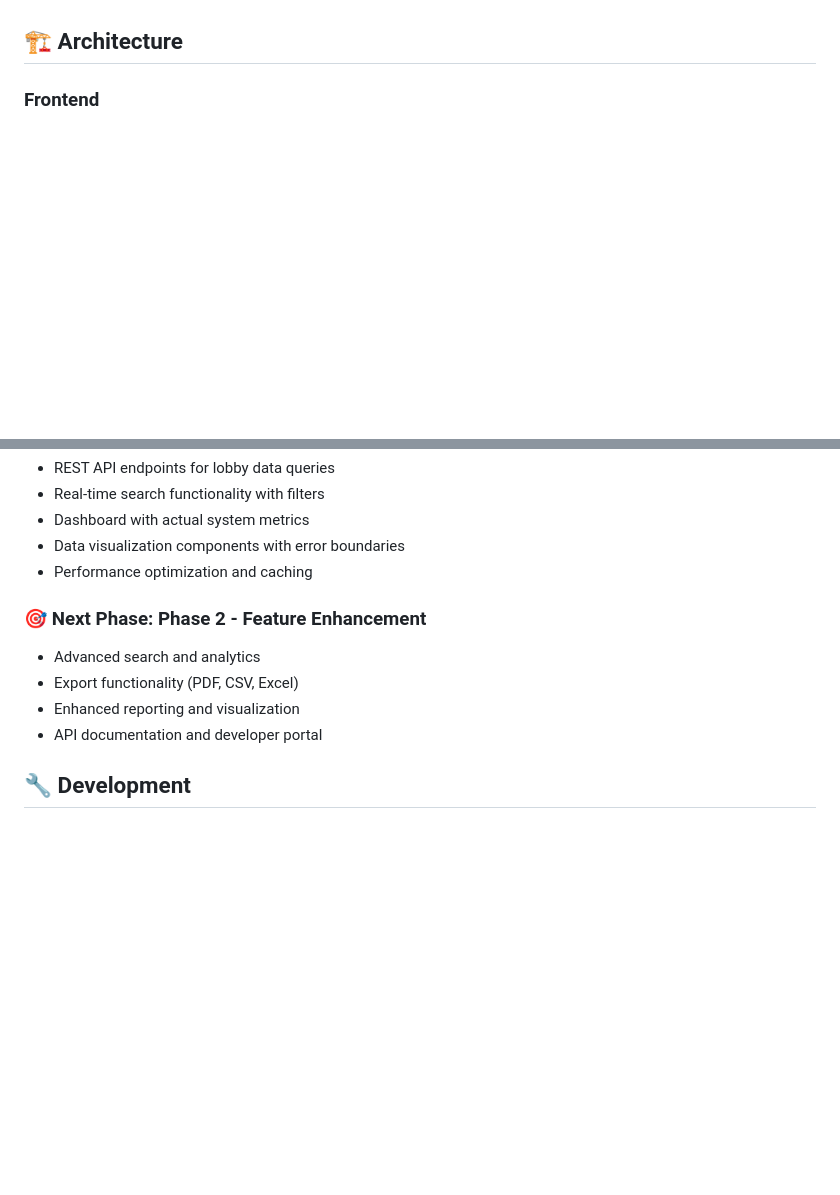
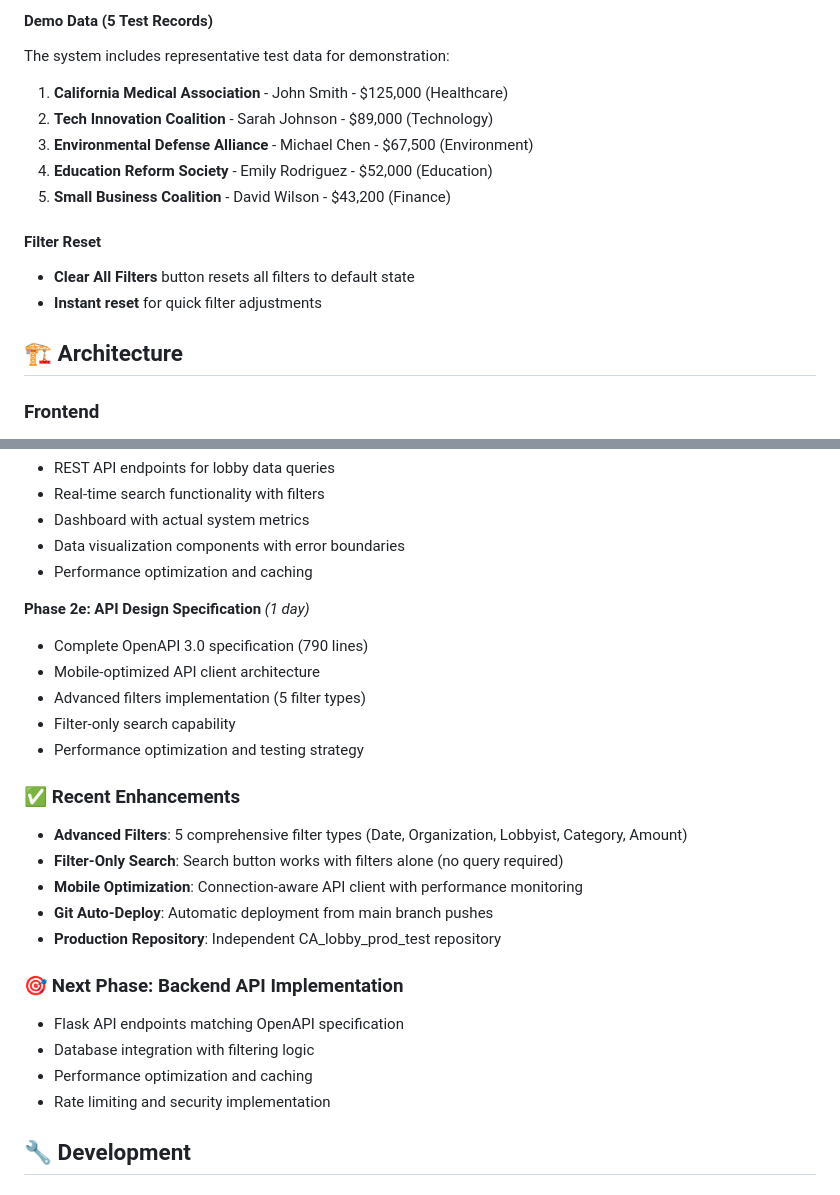
Before and after one commit to Ingramml/CA_lobby_prod_test, a Markdown page: README.md, 2 parts joined by grey strips. GitHub-like rendering; blank space fills up the shorter version.

```diff
--- a/README.md
+++ b/README.md
@@ -21,3 +89,16 @@ The CA Lobby Search System is a full-stack web application that provides easy ac
+#### **Demo Data (5 Test Records)**
+
+The system includes representative test data for demonstration:
+
+1. **California Medical Association** - John Smith - $125,000 (Healthcare)
+2. **Tech Innovation Coalition** - Sarah Johnson - $89,000 (Technology)
+3. **Environmental Defense Alliance** - Michael Chen - $67,500 (Environment)
+4. **Education Reform Society** - Emily Rodriguez - $52,000 (Education)
+5. **Small Business Coalition** - David Wilson - $43,200 (Finance)
+
+#### **Filter Reset**
+- **Clear All Filters** button resets all filters to default state
+- **Instant reset** for quick filter adjustments
 
 ## 🏗️ Architecture
 
@@ -133,11 +214,25 @@ The application will be available at:
 - Data visualization components with error boundaries
 - Performance optimization and caching
 
-### 🎯 Next Phase: Phase 2 - Feature Enhancement
-- Advanced search and analytics
-- Export functionality (PDF, CSV, Excel)
-- Enhanced reporting and visualization
-- API documentation and developer portal
+**Phase 2e: API Design Specification** *(1 day)*
+- Complete OpenAPI 3.0 specification (790 lines)
+- Mobile-optimized API client architecture
+- Advanced filters implementation (5 filter types)
+- Filter-only search capability
+- Performance optimization and testing strategy
+
+### ✅ Recent Enhancements
+- **Advanced Filters**: 5 comprehensive filter types (Date, Organization, Lobbyist, Category, Amount)
+- **Filter-Only Search**: Search button works with filters alone (no query required)
+- **Mobile Optimization**: Connection-aware API client with performance monitoring
+- **Git Auto-Deploy**: Automatic deployment from main branch pushes
+- **Production Repository**: Independent CA_lobby_prod_test repository
+
+### 🎯 Next Phase: Backend API Implementation
+- Flask API endpoints matching OpenAPI specification
+- Database integration with filtering logic
+- Performance optimization and caching
+- Rate limiting and security implementation
 
 ## 🔧 Development
 
```
Also changed, not shown: other parts of README.md (+70 -2 lines).
